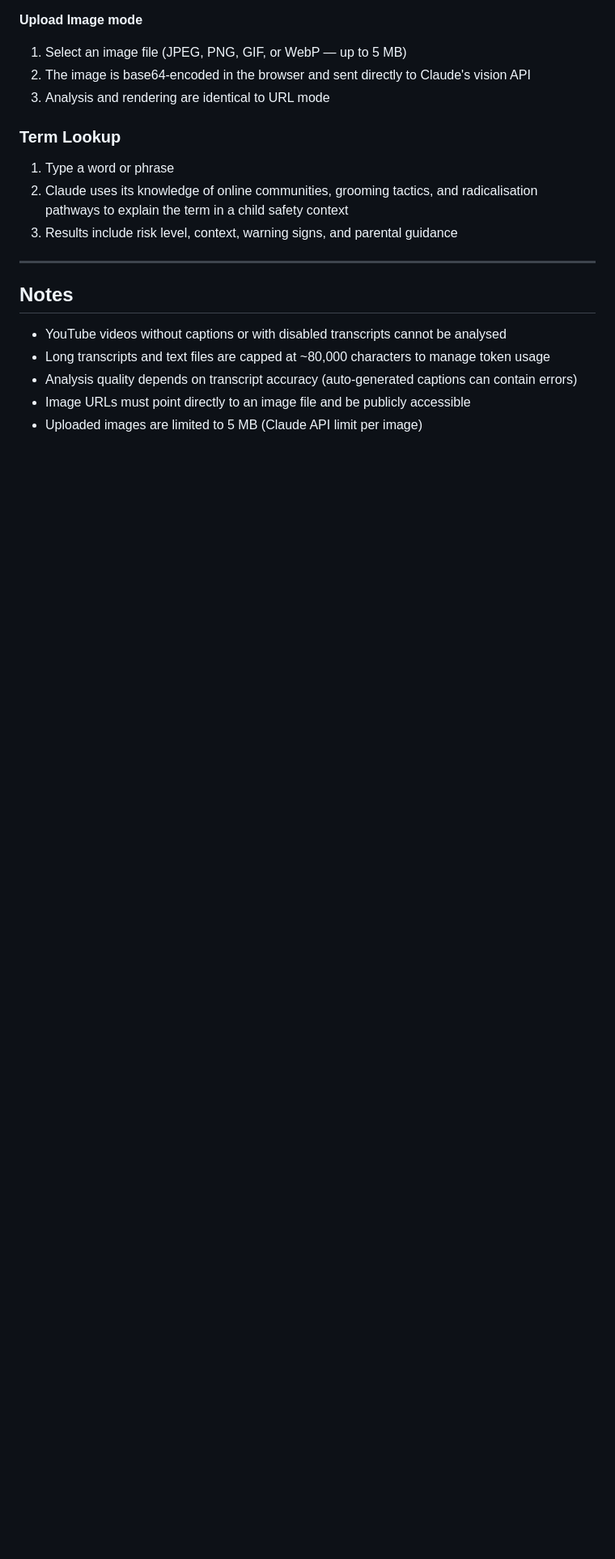
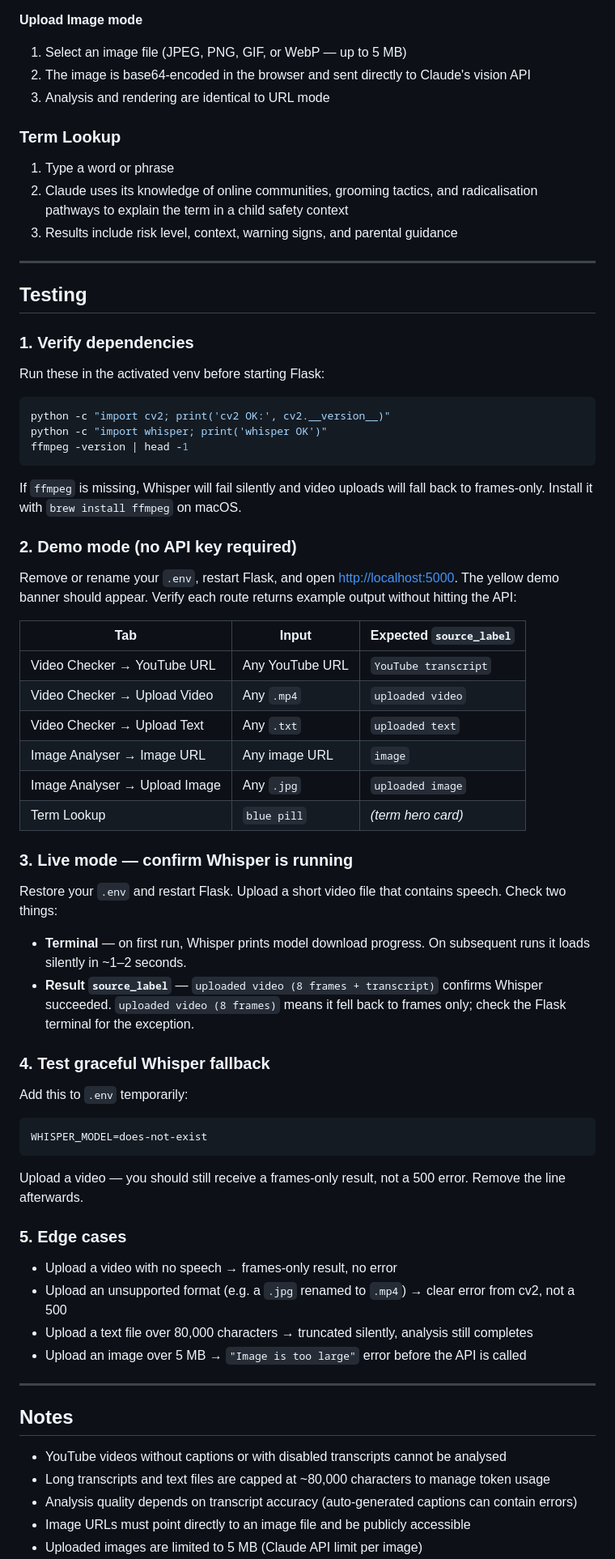
Before and after one commit to ruairiseosamh/Fact_Checker, a Markdown page: README.md, the part around one of its changes. Shown at 81% size. GitHub-like rendering; blank space fills up the shorter version.

Commit message:
Update README.md
Added Video Transcription with Whisper

````diff
--- a/README.md
+++ b/README.md
@@ -172,6 +176,59 @@ Fact_Checker/
 
 ---
 
+## Testing
+
+### 1. Verify dependencies
+
+Run these in the activated venv before starting Flask:
+
+```bash
+python -c "import cv2; print('cv2 OK:', cv2.__version__)"
+python -c "import whisper; print('whisper OK')"
+ffmpeg -version | head -1
+```
+
+If `ffmpeg` is missing, Whisper will fail silently and video uploads will fall back to frames-only. Install it with `brew install ffmpeg` on macOS.
+
+### 2. Demo mode (no API key required)
+
+Remove or rename your `.env`, restart Flask, and open [http://localhost:5000](http://localhost:5000). The yellow demo banner should appear. Verify each route returns example output without hitting the API:
+
+| Tab | Input | Expected `source_label` |
+|-----|-------|------------------------|
+| Video Checker → YouTube URL | Any YouTube URL | `YouTube transcript` |
+| Video Checker → Upload Video | Any `.mp4` | `uploaded video` |
+| Video Checker → Upload Text | Any `.txt` | `uploaded text` |
+| Image Analyser → Image URL | Any image URL | `image` |
+| Image Analyser → Upload Image | Any `.jpg` | `uploaded image` |
+| Term Lookup | `blue pill` | _(term hero card)_ |
+
+### 3. Live mode — confirm Whisper is running
+
+Restore your `.env` and restart Flask. Upload a short video file that contains speech. Check two things:
+
+- **Terminal** — on first run, Whisper prints model download progress. On subsequent runs it loads silently in ~1–2 seconds.
+- **Result `source_label`** — `uploaded video (8 frames + transcript)` confirms Whisper succeeded. `uploaded video (8 frames)` means it fell back to frames only; check the Flask terminal for the exception.
+
+### 4. Test graceful Whisper fallback
+
+Add this to `.env` temporarily:
+
+```
+WHISPER_MODEL=does-not-exist
+```
+
+Upload a video — you should still receive a frames-only result, not a 500 error. Remove the line afterwards.
+
+### 5. Edge cases
+
+- Upload a video with no speech → frames-only result, no error
+- Upload an unsupported format (e.g. a `.jpg` renamed to `.mp4`) → clear error from cv2, not a 500
+- Upload a text file over 80,000 characters → truncated silently, analysis still completes
+- Upload an image over 5 MB → `"Image is too large"` error before the API is called
+
+---
+
 ## Notes
 
 - YouTube videos without captions or with disabled transcripts cannot be analysed
````
Also changed, not shown: other parts of README.md (+12 -7 lines).
